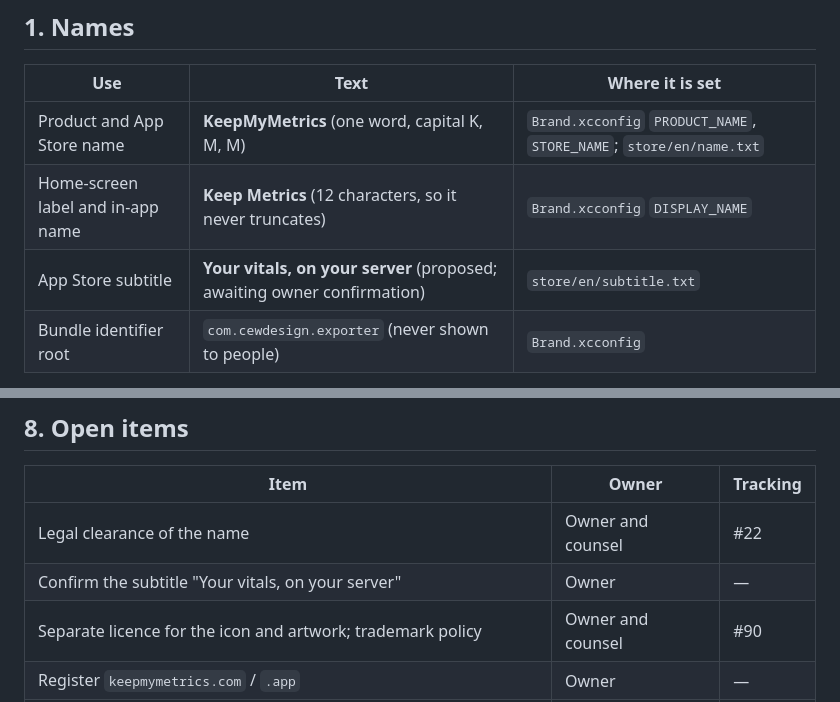
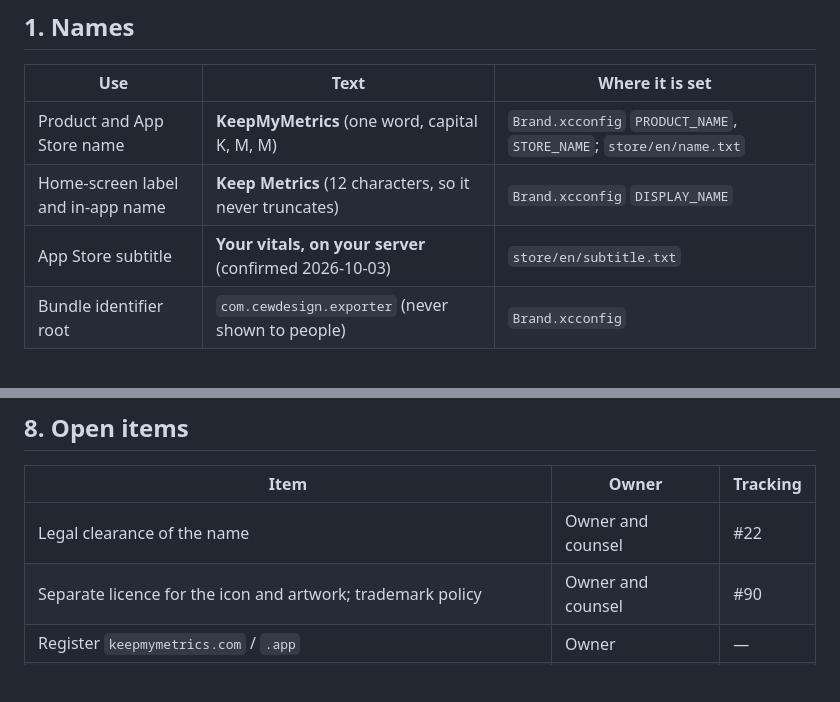
Before and after one commit to colinedwardwood/open-health-export, a Markdown page: docs/02-design/10-brand.md, 2 parts joined by grey strips. Rendered like a GitHub page; blank space fills up the shorter version.

```diff
--- a/docs/02-design/10-brand.md
+++ b/docs/02-design/10-brand.md
@@ -12,7 +12,7 @@ Where this guide and the code disagree, the code is being fixed; tell us. The fi
 |---|---|---|
 | Product and App Store name | **KeepMyMetrics** (one word, capital K, M, M) | `Brand.xcconfig` `PRODUCT_NAME`, `STORE_NAME`; `store/en/name.txt` |
 | Home-screen label and in-app name | **Keep Metrics** (12 characters, so it never truncates) | `Brand.xcconfig` `DISPLAY_NAME` |
-| App Store subtitle | **Your vitals, on your server** (proposed; awaiting owner confirmation) | `store/en/subtitle.txt` |
+| App Store subtitle | **Your vitals, on your server** (confirmed 2026-10-03) | `store/en/subtitle.txt` |
 | Bundle identifier root | `com.cewdesign.exporter` (never shown to people) | `Brand.xcconfig` |
 
 Rules:
@@ -189,7 +189,6 @@ The white strand gives the heart its luminance edge (rule 3.3.4).
 | Item | Owner | Tracking |
 |---|---|---|
 | Legal clearance of the name | Owner and counsel | #22 |
-| Confirm the subtitle "Your vitals, on your server" | Owner | — |
 | Separate licence for the icon and artwork; trademark policy | Owner and counsel | #90 |
 | Register `keepmymetrics.com` / `.app` | Owner | — |
 | Rewrite the store copy in this voice (the current description predates it) | Engineering | #53 |
```
Also changed, not shown: docs/01-prd/PRD.md (+2 -2 lines).
